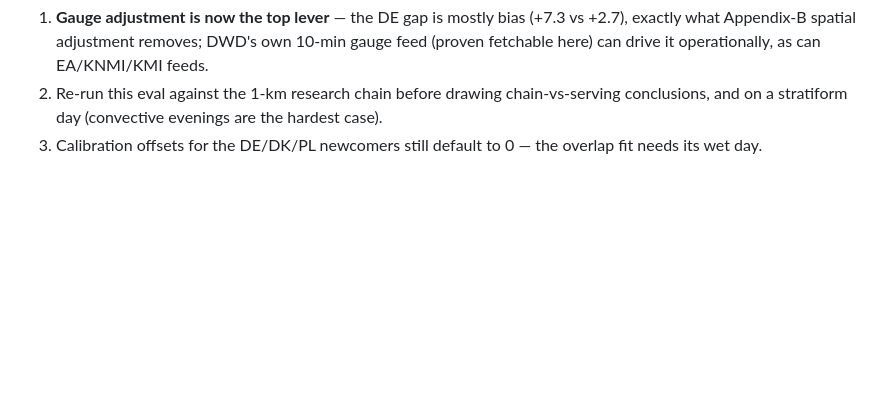
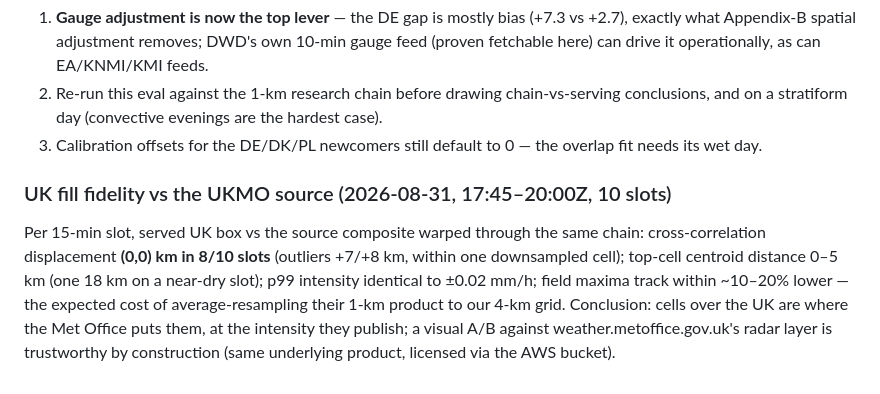
Before and after one commit to jeroentrappers/pluvio, a Markdown page: research/docs/radar_data_sources.md, the part around the change. Rendered like a GitHub page; blank space fills up the shorter version.

Commit message:
docs: UK fill fidelity measured against the UKMO source composite

```diff
--- a/research/docs/radar_data_sources.md
+++ b/research/docs/radar_data_sources.md
@@ -192,3 +192,14 @@ What this changes:
    conclusions, and on a stratiform day (convective evenings are the hardest case).
 3. Calibration offsets for the DE/DK/PL newcomers still default to 0 — the overlap
    fit needs its wet day.
+
+### UK fill fidelity vs the UKMO source (2026-08-31, 17:45–20:00Z, 10 slots)
+
+Per 15-min slot, served UK box vs the source composite warped through the same chain:
+cross-correlation displacement **(0,0) km in 8/10 slots** (outliers +7/+8 km, within
+one downsampled cell); top-cell centroid distance 0–5 km (one 18 km on a near-dry
+slot); p99 intensity identical to ±0.02 mm/h; field maxima track within ~10–20%
+lower — the expected cost of average-resampling their 1-km product to our 4-km grid.
+Conclusion: cells over the UK are where the Met Office puts them, at the intensity
+they publish; a visual A/B against weather.metoffice.gov.uk's radar layer is
+trustworthy by construction (same underlying product, licensed via the AWS bucket).
```
